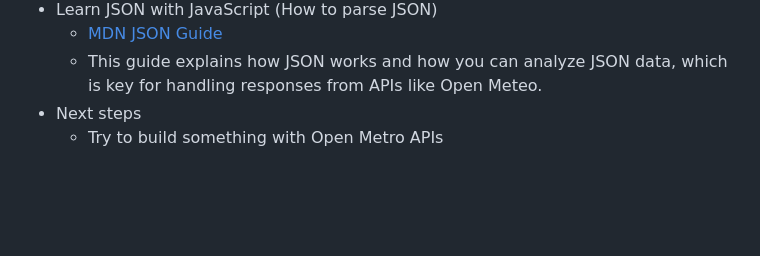
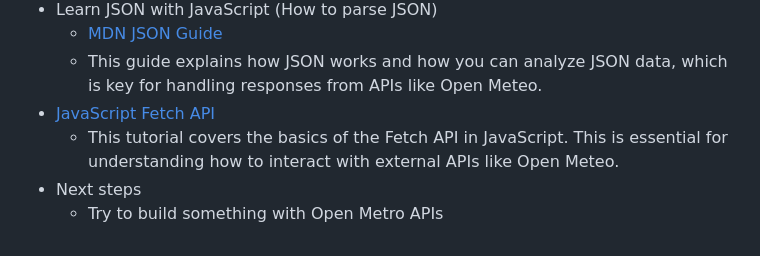
Before and after one commit to kostelal0688/sep11-freedom-project, a Markdown page: tool/learning-log.md, the part around the change. Drawn GitHub-style; blank space fills up the shorter version.

```diff
--- a/tool/learning-log.md
+++ b/tool/learning-log.md
@@ -51,6 +51,8 @@
 * Learn JSON with JavaScript (How to parse JSON)
      * [MDN JSON Guide](https://developer.mozilla.org/en-US/docs/Learn/JavaScript/Objects/JSON)
      * This guide explains how JSON works and how you can analyze JSON data, which is key for handling responses from APIs like Open Meteo.
+* [JavaScript Fetch API](https://www.youtube.com/watch?v=Oive66jrwBs)
+     * This tutorial covers the basics of the Fetch API in JavaScript. This is essential for understanding how to interact with external APIs like Open Meteo.
 * Next steps
    *  Try to build something with Open Metro APIs
 
```
